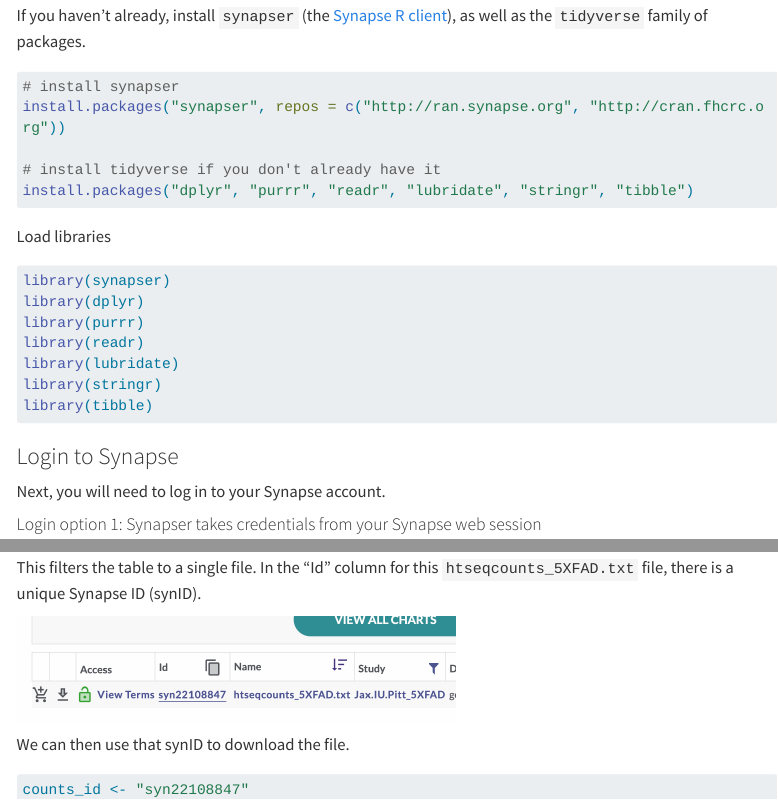
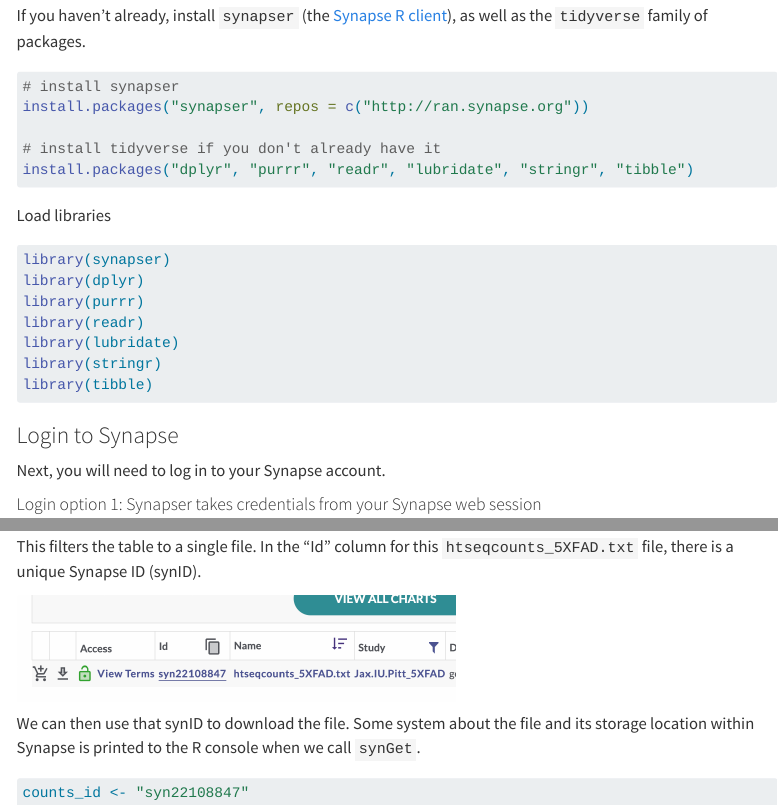
Before and after one commit to Sage-Bionetworks/ADPortalWorkshops, a Quarto document (5XFAD_data_R_tutorial.qmd): the page in a window 1100 px wide, from 290 px down, and a second part further down, joined at a grey line. Rendered offline with R 4.5, knitr and Pandoc in place of Quarto, with nearby package versions; some code elsewhere in the file could not run offline; menus at the side of the page are left out; long lines of code are wrapped.

Commit message:
update download instructions

````diff
--- a/5XFAD_data_R_tutorial.qmd
+++ b/5XFAD_data_R_tutorial.qmd
@@ -31,7 +31,7 @@
 
 ```{r install-synapser, eval = FALSE}
 # install synapser
-install.packages("synapser", repos = c("http://ran.synapse.org", "http://cran.fhcrc.org"))
+install.packages("synapser", repos = c("http://ran.synapse.org"))
 
 # install tidyverse if you don't already have it
 install.packages("dplyr", "purrr", "readr", "lubridate", "stringr", "tibble")
@@ -39,7 +39,7 @@
 
 Load libraries
 
-```{r load-libraries, message=FALSE, warning=FALSE}
+```{r load-libraries, message=FALSE, warning=TRUE}
 library(synapser)
 library(dplyr)
 library(purrr)
@@ -89,7 +89,7 @@
 
 ![](images/Screenshot%202023-05-07%20at%2011.10.31%20AM.png){width="448"}
 
-We can then use that synID to download the file.
+We can then use that synID to download the file. Some system about the file and its storage location within Synapse is printed to the R console when we call `synGet`.
 
 ```{r single-synGet, results = "hide"}
 
````
Also changed, not shown: 5XFAD_data_R_tutorial.qmd (2 more changed lines).
